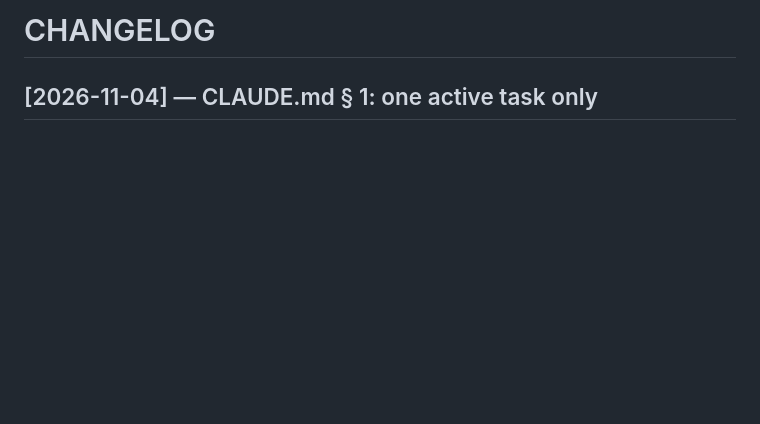
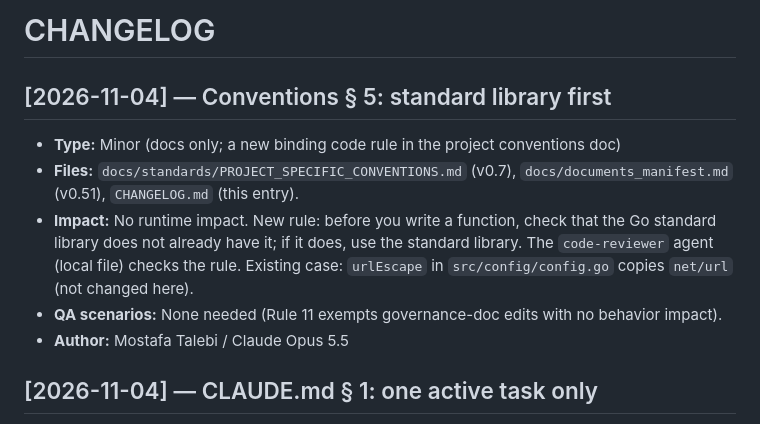
Before and after one commit to 780-AI/780-qabz, a Markdown page: CHANGELOG.md, the part around one of its changes. Rendered like a GitHub page; blank space fills up the shorter version.

```diff
--- a/CHANGELOG.md
+++ b/CHANGELOG.md
@@ -2,6 +2,7 @@
 <!-- Last Updated: 2026-11-04 -->
 <!--
 CHANGE LOG
+v1.50 — 2026-11-04 — Added standard-library-first entry.
 v1.49 — 2026-11-04 — Added one-active-task entry.
 v1.48 — 2026-11-04 — Added nil-safety-convention entry.
 v1.47 — 2026-11-04 — Added nil-guards entry.
@@ -55,6 +56,13 @@ v1.0 — 2026-10-28 — Initial.
 -->
 
 # CHANGELOG
+
+## [2026-11-04] — Conventions § 5: standard library first
+- **Type:** Minor (docs only; a new binding code rule in the project conventions doc)
+- **Files:** `docs/standards/PROJECT_SPECIFIC_CONVENTIONS.md` (v0.7), `docs/documents_manifest.md` (v0.51), `CHANGELOG.md` (this entry).
+- **Impact:** No runtime impact. New rule: before you write a function, check that the Go standard library does not already have it; if it does, use the standard library. The `code-reviewer` agent (local file) checks the rule. Existing case: `urlEscape` in `src/config/config.go` copies `net/url` (not changed here).
+- **QA scenarios:** None needed (Rule 11 exempts governance-doc edits with no behavior impact).
+- **Author:** Mostafa Talebi / Claude Opus 5.5
 
 ## [2026-11-04] — CLAUDE.md § 1: one active task only
 - **Type:** Major (Critical File edit; docs only)
```
Also changed, not shown: other parts of CHANGELOG.md (+1 -1 lines), docs/documents_manifest.md (+7 -6 lines), docs/standards/PROJECT_SPECIFIC_CONVENTIONS.md (+10 -1 lines).
